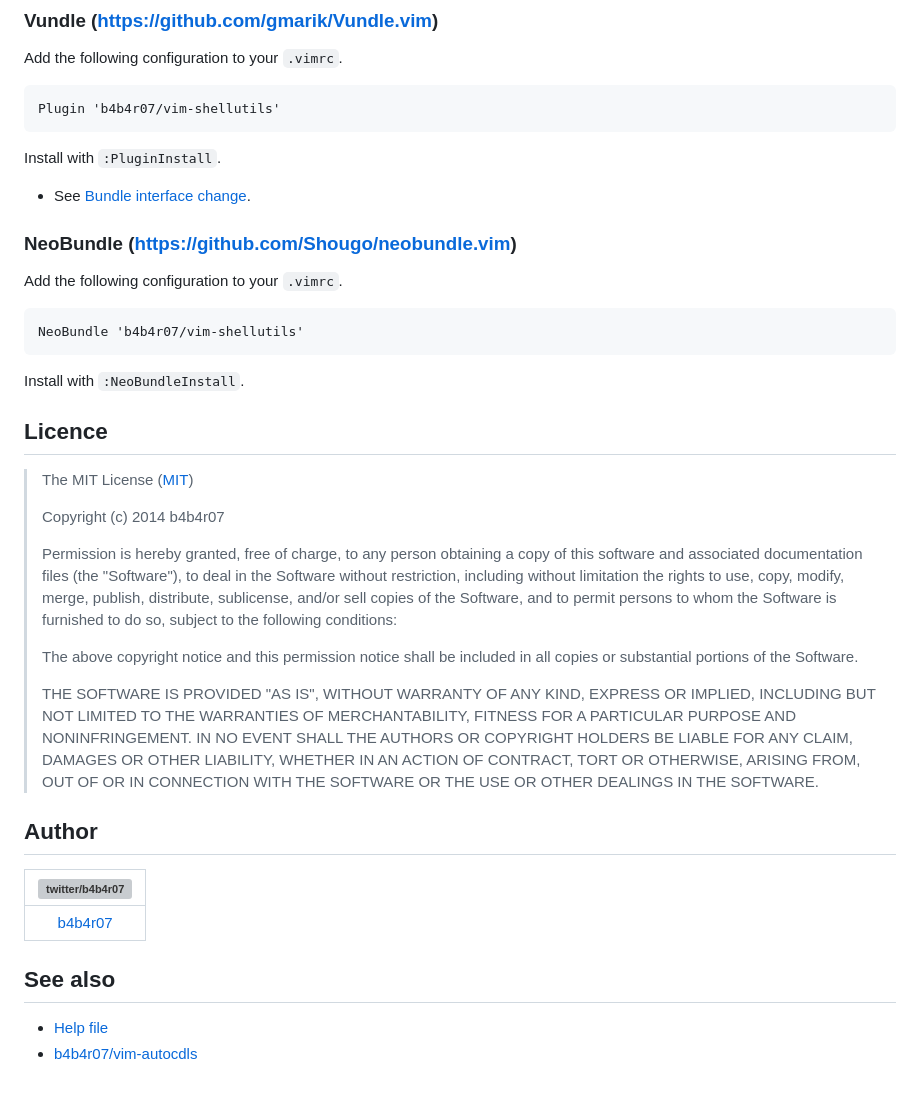
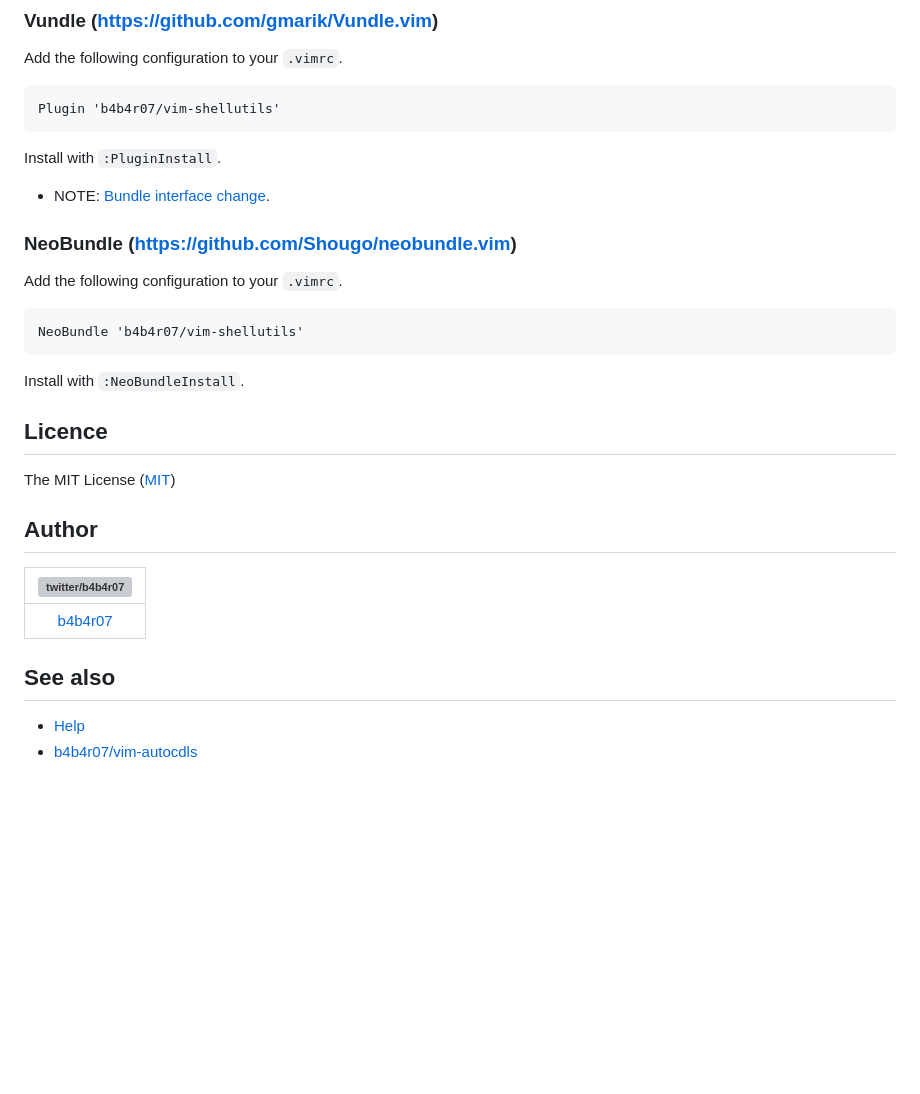
Before and after one commit to babarot/vim-shellutils, a Markdown page: README.md, the part around the change printed below. Rendered like a GitHub page; blank space fills up the shorter version; grey boxes are pictures that could not be loaded.

```diff
--- a/README.md
+++ b/README.md
@@ -106,7 +62,7 @@ Add the following configuration to your `.vimrc`.
 
 Install with `:PluginInstall`.
 
-- See [Bundle interface change](https://github.com/gmarik/Vundle.vim/blob/v0.10.2/doc/vundle.txt#L372-L396).
+- NOTE: [Bundle interface change](https://github.com/gmarik/Vundle.vim/blob/v0.10.2/doc/vundle.txt#L372-L396).
 
 
 ### NeoBundle (<https://github.com/Shougo/neobundle.vim>)
@@ -119,15 +75,7 @@ Install with `:NeoBundleInstall`.
 
 ## Licence
 
->The MIT License ([MIT](http://opensource.org/licenses/MIT))
->
->Copyright (c) 2014 b4b4r07
->
->Permission is hereby granted, free of charge, to any person obtaining a copy of this software and associated documentation files (the "Software"), to deal in the Software without restriction, including without limitation the rights to use, copy, modify, merge, publish, distribute, sublicense, and/or sell copies of the Software, and to permit persons to whom the Software is furnished to do so, subject to the following conditions:
->
->The above copyright notice and this permission notice shall be included in all copies or substantial portions of the Software.
->
->THE SOFTWARE IS PROVIDED "AS IS", WITHOUT WARRANTY OF ANY KIND, EXPRESS OR IMPLIED, INCLUDING BUT NOT LIMITED TO THE WARRANTIES OF MERCHANTABILITY, FITNESS FOR A PARTICULAR PURPOSE AND NONINFRINGEMENT. IN NO EVENT SHALL THE AUTHORS OR COPYRIGHT HOLDERS BE LIABLE FOR ANY CLAIM, DAMAGES OR OTHER LIABILITY, WHETHER IN AN ACTION OF CONTRACT, TORT OR OTHERWISE, ARISING FROM, OUT OF OR IN CONNECTION WITH THE SOFTWARE OR THE USE OR OTHER DEALINGS IN THE SOFTWARE.
+The MIT License ([MIT](http://opensource.org/licenses/MIT))
 
 ## Author
 
@@ -137,5 +85,5 @@ Install with `:NeoBundleInstall`.
 
 ## See also
 
-- [Help file](./doc/vim-shelltils.txt)
+- [Help](./doc/vim-shelltils.txt)
 - [b4b4r07/vim-autocdls](https://github.com/b4b4r07/vim-autocdls)
```
Also changed, not shown: other parts of README.md (+28 -72 lines), shellutils.gif (added).
